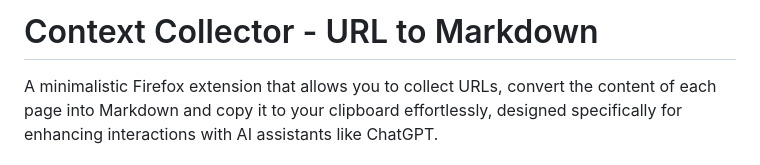
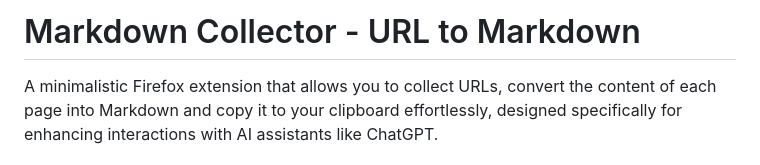
Before and after one commit to SimonB97/markdown-collector, a Markdown page: README.md, the part around the change. Drawn GitHub-style.

```diff
--- a/README.md
+++ b/README.md
@@ -1,4 +1,4 @@
-# Context Collector - URL to Markdown
+# Markdown Collector - URL to Markdown
 
 A minimalistic Firefox extension that allows you to collect URLs, convert the content of each page into Markdown and copy it to your clipboard effortlessly, designed specifically for enhancing interactions with AI assistants like ChatGPT.
 
```
